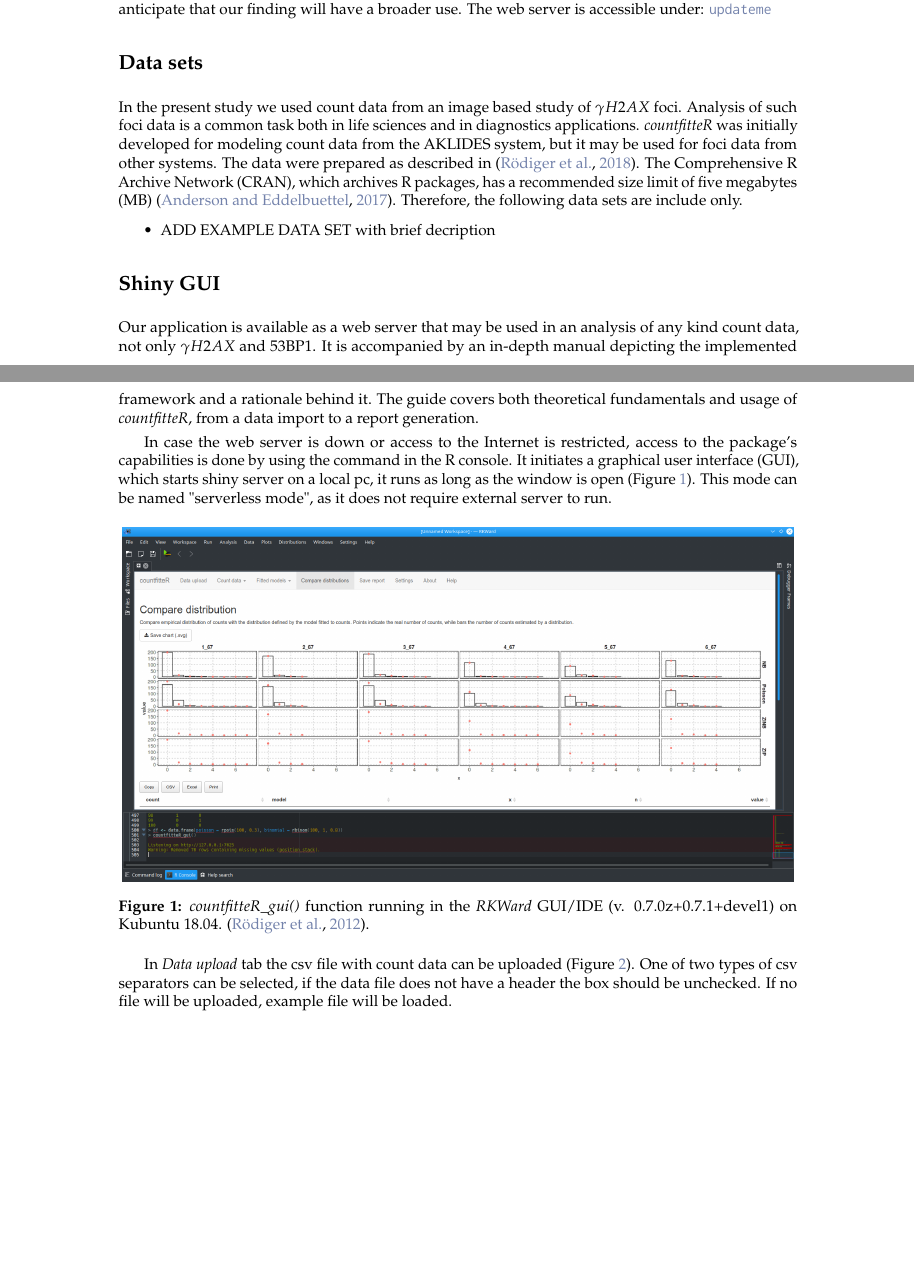
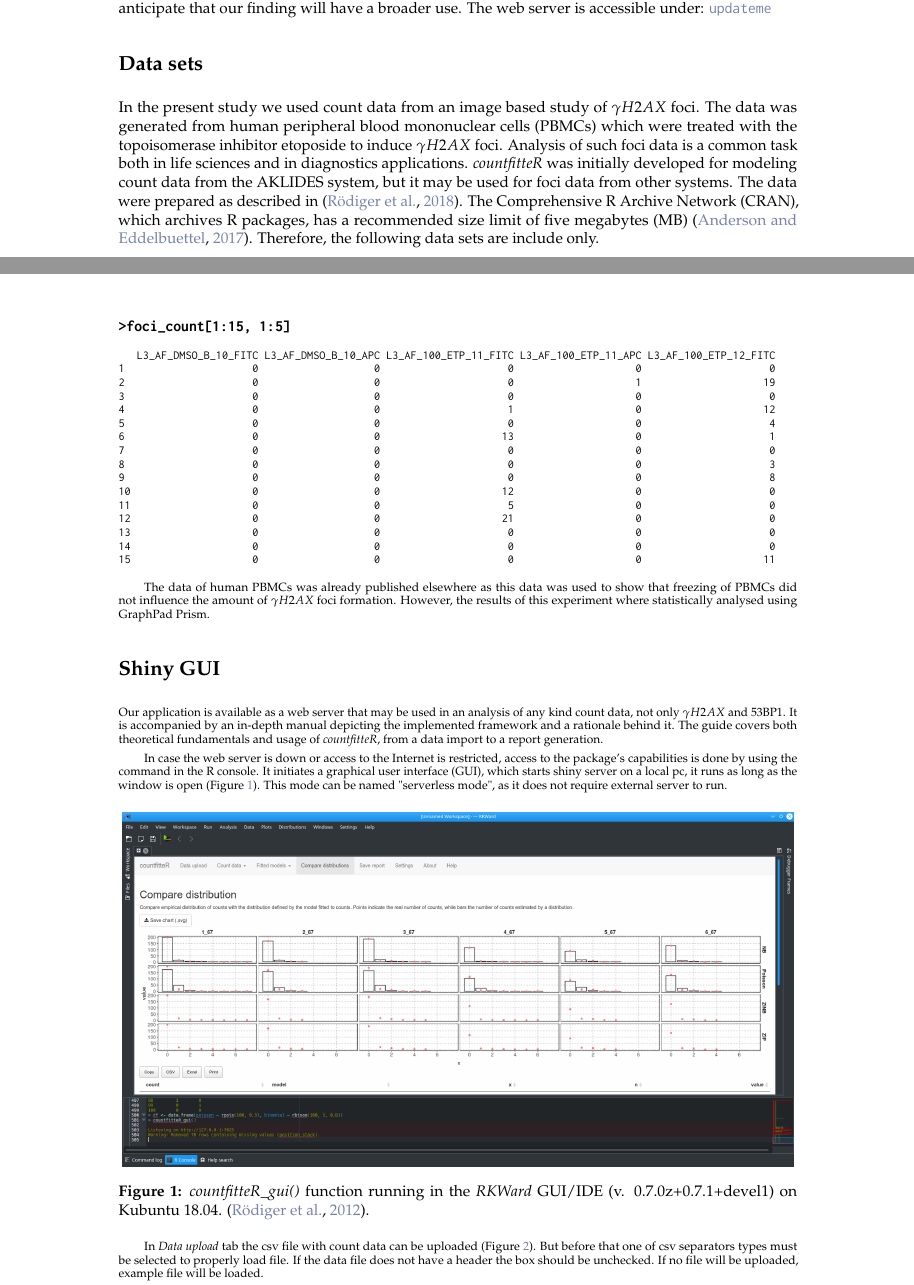
Before and after one commit to devSJR/countfitter_RJ, a LaTeX document (RJwrapper.tex, which reads Chilmoniuk.tex): two parts of pages 3 and 4 of 14 before the commit and two parts of pages 3 and 4 of 13 after it, joined at a grey line, cut so that both start at the same text, the shorter picture padded with empty space. Compiled offline with pdfLaTeX.

Commit message:
Updates from ShareLaTeX

```diff
--- a/Chilmoniuk.tex
+++ b/Chilmoniuk.tex
@@ -124,12 +124,40 @@ The web server is accessible under:
 % #############################################################################3 add web server url
 
 \section{Data sets}
-In the present study we used count data from an image based study of $\gamma H2AX$ foci. Analysis of such foci data is a common task both in life sciences and in diagnostics applications. \emph{countfitteR} was initially developed for modeling count data from the AKLIDES system, but it may be used for foci data from other systems.
+In the present study we used count data from an image based study of $\gamma H2AX$ foci. The data was generated from human peripheral blood mononuclear cells (PBMCs) which were treated with the topoisomerase inhibitor etoposide to induce $\gamma H2AX$ foci. Analysis of such foci data is a common task both in life sciences and in diagnostics applications. \emph{countfitteR} was initially developed for modeling count data from the AKLIDES system, but it may be used for foci data from other systems.
 The data were prepared as described in \citep{rodiger_quantification_2018}. The Comprehensive R Archive Network (CRAN), which archives R packages, has a recommended size limit of five megabytes (MB) \citep{anderson_hosting_2017}. Therefore, the following data sets are include only.
 
-\begin{itemize}
- \item ADD EXAMPLE DATA SET with brief decription
-\end{itemize}
+\newpage
+
+{\bfseries
+\begin{example}
+>foci_count[1:15, 1:5]
+\end{example}
+}
+
+\scriptsize{
+\begin{example}
+   L3_AF_DMSO_B_10_FITC L3_AF_DMSO_B_10_APC L3_AF_100_ETP_11_FITC L3_AF_100_ETP_11_APC L3_AF_100_ETP_12_FITC
+1                     0                   0                     0                    0                     0
+2                     0                   0                     0                    1                    19
+3                     0                   0                     0                    0                     0
+4                     0                   0                     1                    0                    12
+5                     0                   0                     0                    0                     4
+6                     0                   0                    13                    0                     1
+7                     0                   0                     0                    0                     0
+8                     0                   0                     0                    0                     3
+9                     0                   0                     0                    0                     8
+10                    0                   0                    12                    0                     0
+11                    0                   0                     5                    0                     0
+12                    0                   0                    21                    0                     0
+13                    0                   0                     0                    0                     0
+14                    0                   0                     0                    0                     0
+15                    0                   0                     0                    0                    11
+\end{example}
+}
+
+The data of human PBMCs was already published elsewhere as this data was used to show that freezing of PBMCs did not influence the amount of $\gamma H2AX$ foci formation. However, the results of this experiment where statistically analysed using GraphPad Prism.
+% When the publication is out, we can add it to this paper otherwise we have to say that the data will be published.
 
 
 \section{Shiny GUI} %Graphical User Interface
@@ -144,7 +172,7 @@ In case the web server is down or access to the Internet is restricted, access t
   \caption{\emph{countfitteR\_gui()} function running in the \emph{RKWard} GUI/IDE (v. 0.7.0z+0.7.1+devel1) on Kubuntu 18.04. \citep{rodiger_rkward:_2012}.}
   \label{fig_gui}
 \end{figure}
-In \textit{Data upload} tab the csv file with count data can be uploaded (Figure \ref{cf_main}). One of two types of csv separators can be selected, if the data file does not have a header the box should be unchecked. If no file will be uploaded, example file will be loaded.
+In \textit{Data upload} tab the csv file with count data can be uploaded (Figure \ref{cf_main}). But before that one of csv separators types must be selected to properly load file. If the data file does not have a header the box should be unchecked. If no file will be uploaded, example file will be loaded.
 
 \begin{figure}[htbp]
   \centering
```
Also changed, not shown: Chilmoniuk.tex (2 more changed lines).
